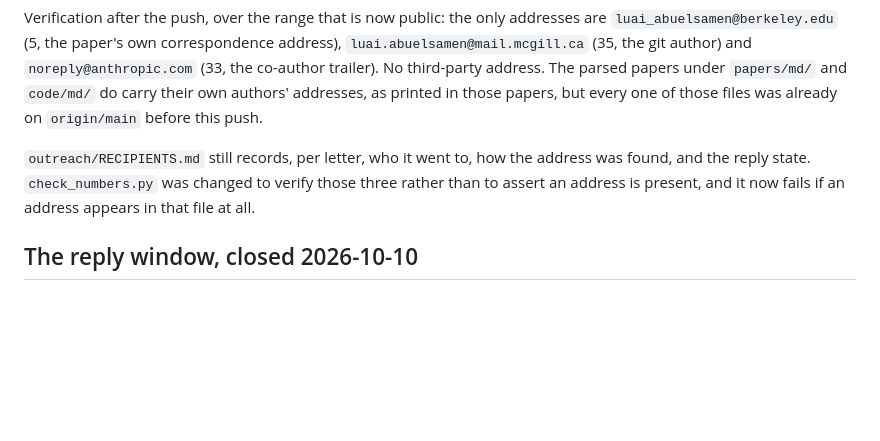
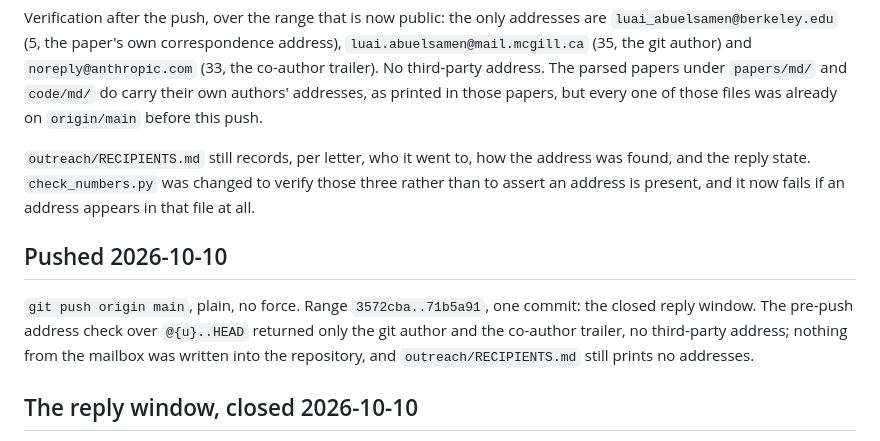
Before and after one commit to luaiabuelsamen/dexmanip_survey, a Markdown page: STATUS.md, the part around the change. Drawn GitHub-style; blank space fills up the shorter version.

Commit message:
STATUS: pushed 3572cba..71b5a91
Co-Authored-By: Claude Opus 5 (1M context) <noreply@anthropic.com>

```diff
--- a/STATUS.md
+++ b/STATUS.md
@@ -121,6 +121,13 @@ address was found, and the reply state. `check_numbers.py` was changed to verify
 those three rather than to assert an address is present, and it now fails if an
 address appears in that file at all.
 
+## Pushed 2026-10-10
+
+`git push origin main`, plain, no force. Range `3572cba..71b5a91`, one commit: the closed reply
+window. The pre-push address check over `@{u}..HEAD` returned only the git author and the
+co-author trailer, no third-party address; nothing from the mailbox was written into the
+repository, and `outreach/RECIPIENTS.md` still prints no addresses.
+
 ## The reply window, closed 2026-10-10
 
 Nine letters went out on 19 September 2026, each giving until 10 October and each saying that
```
